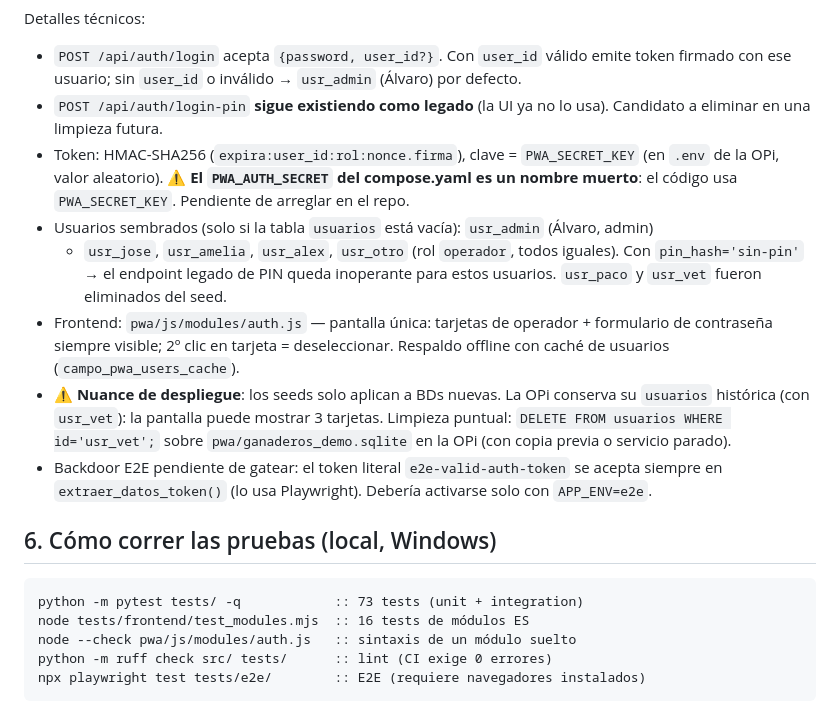
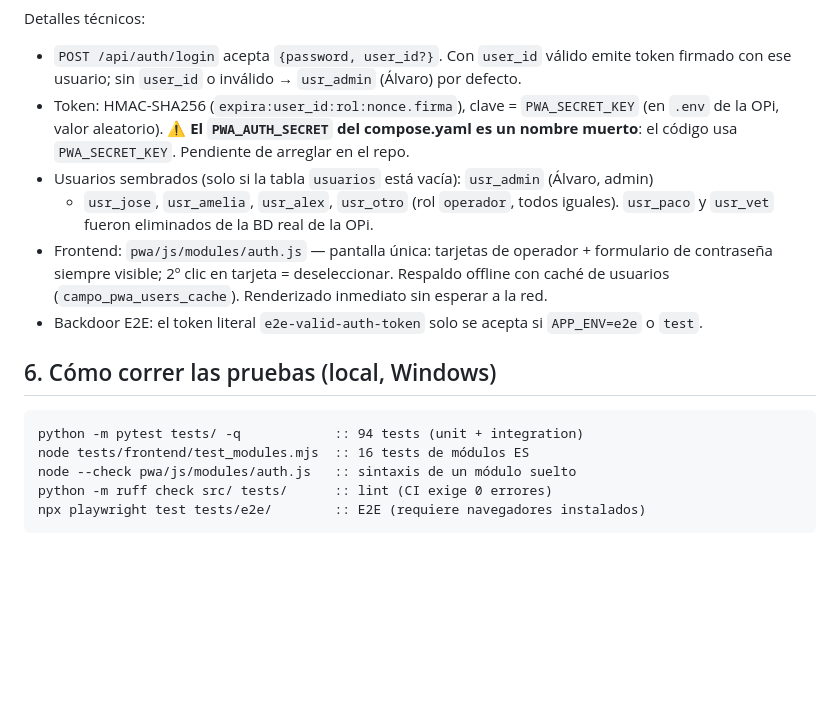
Before and after one commit to Alvaro137/ganaderos, a Markdown page: CONTEXT.md, the part around one of its changes. GitHub-like rendering; blank space fills up the shorter version.

````diff
--- a/CONTEXT.md
+++ b/CONTEXT.md
@@ -95,29 +95,21 @@ para una futura **consolidación/merge de bases de datos**. NO hay permisos ni r
 Detalles técnicos:
 - `POST /api/auth/login` acepta `{password, user_id?}`. Con `user_id` válido emite token
   firmado con ese usuario; sin `user_id` o inválido → `usr_admin` (Álvaro) por defecto.
-- `POST /api/auth/login-pin` **sigue existiendo como legado** (la UI ya no lo usa). Candidato
-  a eliminar en una limpieza futura.
 - Token: HMAC-SHA256 (`expira:user_id:rol:nonce.firma`), clave = `PWA_SECRET_KEY`
   (en `.env` de la OPi, valor aleatorio). **⚠️ El `PWA_AUTH_SECRET` del compose.yaml es un
   nombre muerto**: el código usa `PWA_SECRET_KEY`. Pendiente de arreglar en el repo.
 - Usuarios sembrados (solo si la tabla `usuarios` está vacía): `usr_admin` (Álvaro, admin)
   + `usr_jose`, `usr_amelia`, `usr_alex`, `usr_otro` (rol `operador`, todos iguales).
-  Con `pin_hash='sin-pin'` → el endpoint legado de PIN queda inoperante para estos usuarios.
-  `usr_paco` y `usr_vet` fueron eliminados del seed.
+  `usr_paco` y `usr_vet` fueron eliminados de la BD real de la OPi.
 - Frontend: `pwa/js/modules/auth.js` — pantalla única: tarjetas de operador + formulario
   de contraseña siempre visible; 2º clic en tarjeta = deseleccionar. Respaldo offline con
-  caché de usuarios (`campo_pwa_users_cache`).
-- **⚠️ Nuance de despliegue**: los seeds solo aplican a BDs nuevas. La OPi conserva su
-  `usuarios` histórica (con `usr_vet`): la pantalla puede mostrar 3 tarjetas. Limpieza
-  puntual: `DELETE FROM usuarios WHERE id='usr_vet';` sobre `pwa/ganaderos_demo.sqlite`
-  en la OPi (con copia previa o servicio parado).
-- Backdoor E2E pendiente de gatear: el token literal `e2e-valid-auth-token` se acepta siempre
-  en `extraer_datos_token()` (lo usa Playwright). Debería activarse solo con `APP_ENV=e2e`.
+  caché de usuarios (`campo_pwa_users_cache`). Renderizado inmediato sin esperar a la red.
+- Backdoor E2E: el token literal `e2e-valid-auth-token` solo se acepta si `APP_ENV=e2e` o `test`.
 
 ## 6. Cómo correr las pruebas (local, Windows)
 
 ```bat
-python -m pytest tests/ -q            :: 73 tests (unit + integration)
+python -m pytest tests/ -q            :: 94 tests (unit + integration)
 node tests/frontend/test_modules.mjs  :: 16 tests de módulos ES
 node --check pwa/js/modules/auth.js   :: sintaxis de un módulo suelto
 python -m ruff check src/ tests/      :: lint (CI exige 0 errores)
````
Also changed, not shown: other parts of CONTEXT.md (+45 -4 lines).
